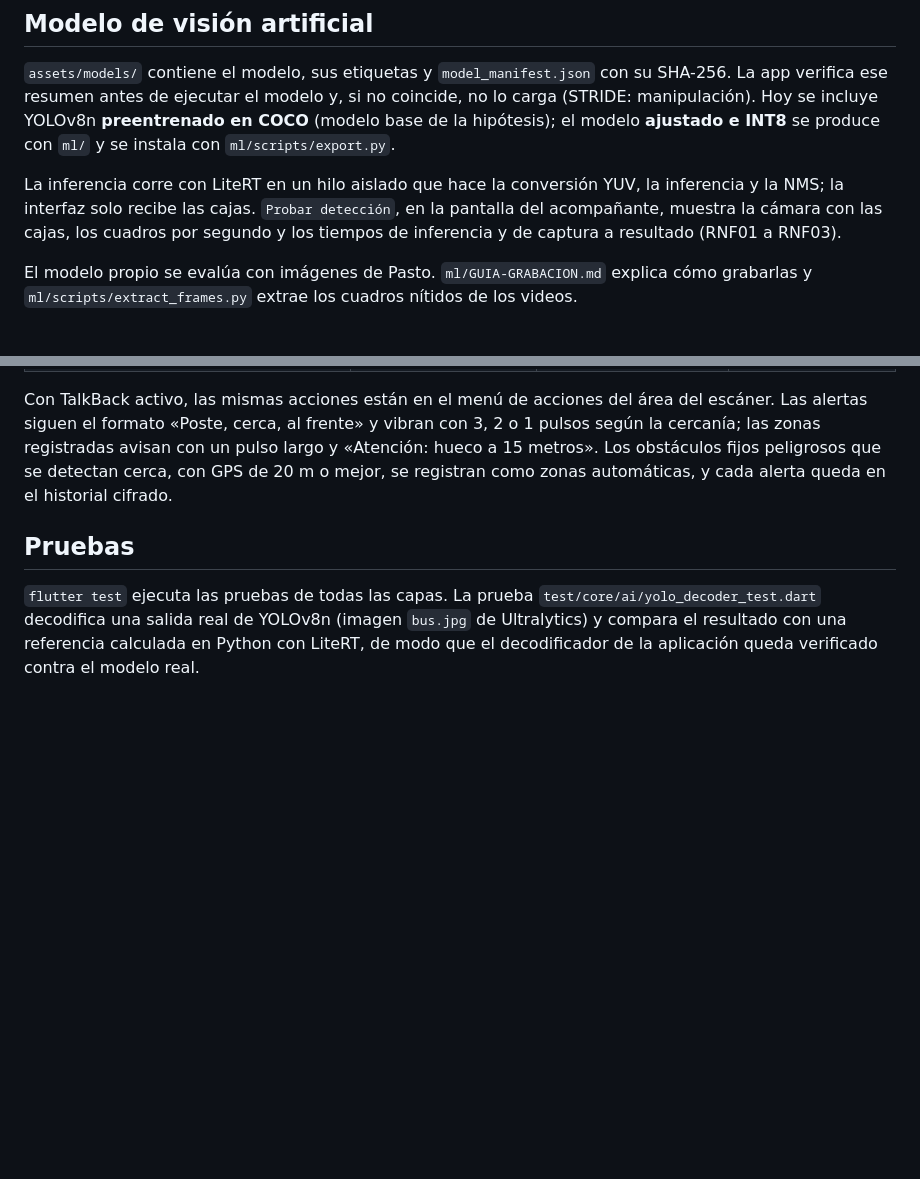
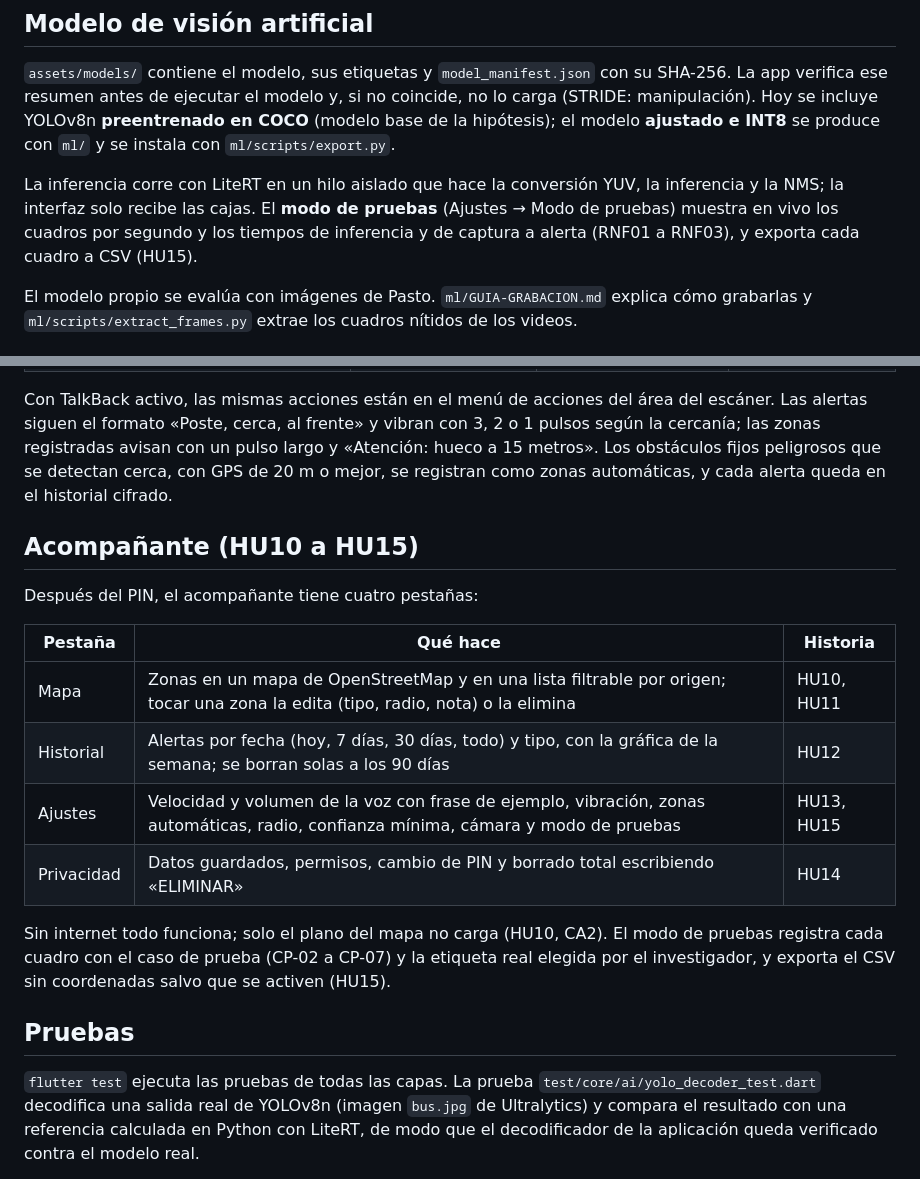
Before and after one commit to dramirezdlp99/eyesight-ai, a Markdown page: README.md, 2 parts joined by grey strips. GitHub-like rendering; blank space fills up the shorter version.

Commit message:
docs: documenta las pantallas del acompanante

```diff
--- a/README.md
+++ b/README.md
@@ -66,9 +66,9 @@ manipulación). Hoy se incluye YOLOv8n **preentrenado en COCO** (modelo base de
 modelo **ajustado e INT8** se produce con `ml/` y se instala con `ml/scripts/export.py`.
 
 La inferencia corre con LiteRT en un hilo aislado que hace la conversión YUV, la inferencia y la
-NMS; la interfaz solo recibe las cajas. `Probar detección`, en la pantalla del
-acompañante, muestra la cámara con las cajas, los cuadros por segundo y los tiempos de
-inferencia y de captura a resultado (RNF01 a RNF03).
+NMS; la interfaz solo recibe las cajas. El **modo de pruebas** (Ajustes → Modo de pruebas)
+muestra en vivo los cuadros por segundo y los tiempos de inferencia y de captura a alerta
+(RNF01 a RNF03), y exporta cada cuadro a CSV (HU15).
 
 El modelo propio se evalúa con imágenes de Pasto. `ml/GUIA-GRABACION.md` explica cómo grabarlas y
 `ml/scripts/extract_frames.py` extrae los cuadros nítidos de los videos.
@@ -130,6 +130,21 @@ cercanía; las zonas registradas avisan con un pulso largo y «Atención: hueco
 Los obstáculos fijos peligrosos que se detectan cerca, con GPS de 20 m o mejor, se registran
 como zonas automáticas, y cada alerta queda en el historial cifrado.
 
+## Acompañante (HU10 a HU15)
+
+Después del PIN, el acompañante tiene cuatro pestañas:
+
+| Pestaña | Qué hace | Historia |
+|---|---|---|
+| Mapa | Zonas en un mapa de OpenStreetMap y en una lista filtrable por origen; tocar una zona la edita (tipo, radio, nota) o la elimina | HU10, HU11 |
+| Historial | Alertas por fecha (hoy, 7 días, 30 días, todo) y tipo, con la gráfica de la semana; se borran solas a los 90 días | HU12 |
+| Ajustes | Velocidad y volumen de la voz con frase de ejemplo, vibración, zonas automáticas, radio, confianza mínima, cámara y modo de pruebas | HU13, HU15 |
+| Privacidad | Datos guardados, permisos, cambio de PIN y borrado total escribiendo «ELIMINAR» | HU14 |
+
+Sin internet todo funciona; solo el plano del mapa no carga (HU10, CA2). El modo de pruebas
+registra cada cuadro con el caso de prueba (CP-02 a CP-07) y la etiqueta real elegida por el
+investigador, y exporta el CSV sin coordenadas salvo que se activen (HU15).
+
 ## Pruebas
 
 `flutter test` ejecuta las pruebas de todas las capas. La prueba
```
